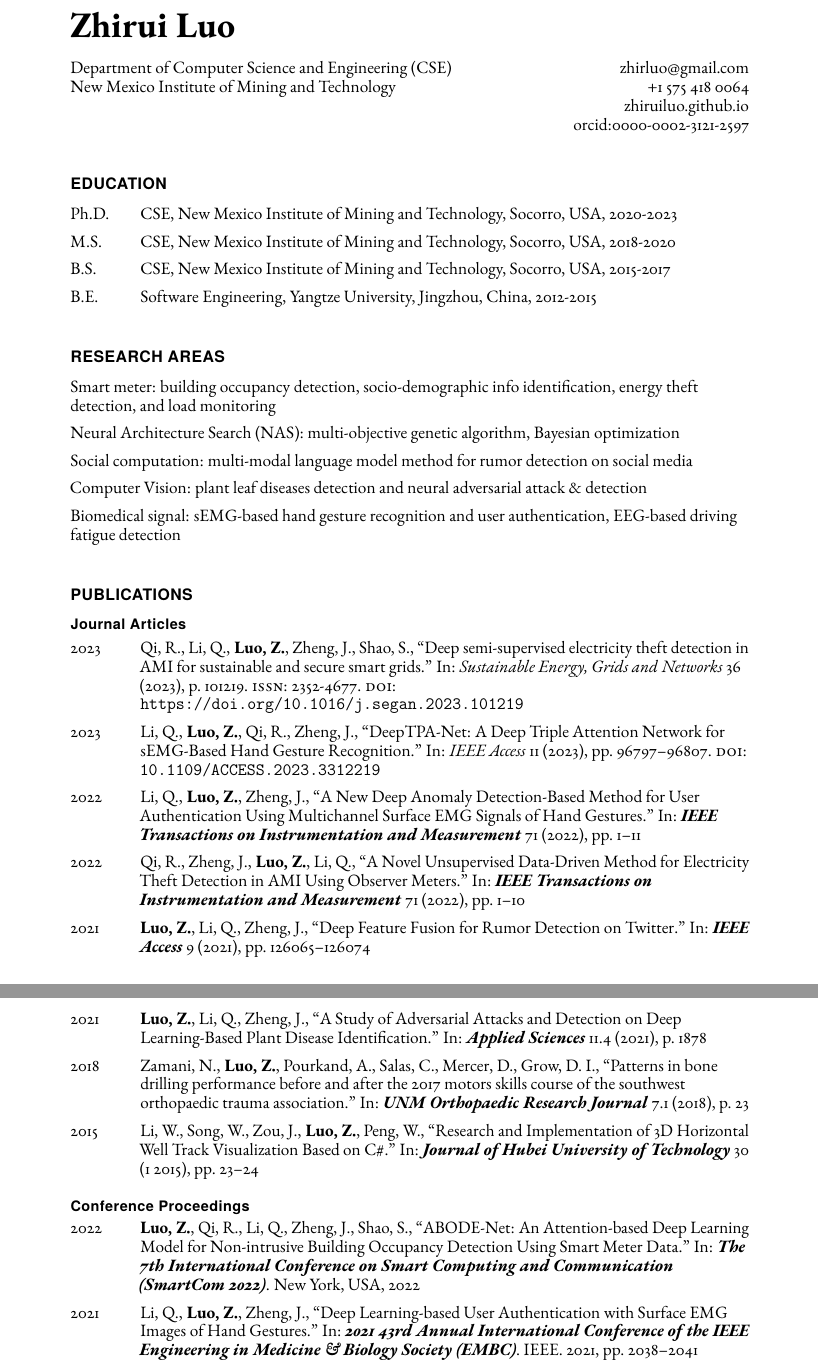
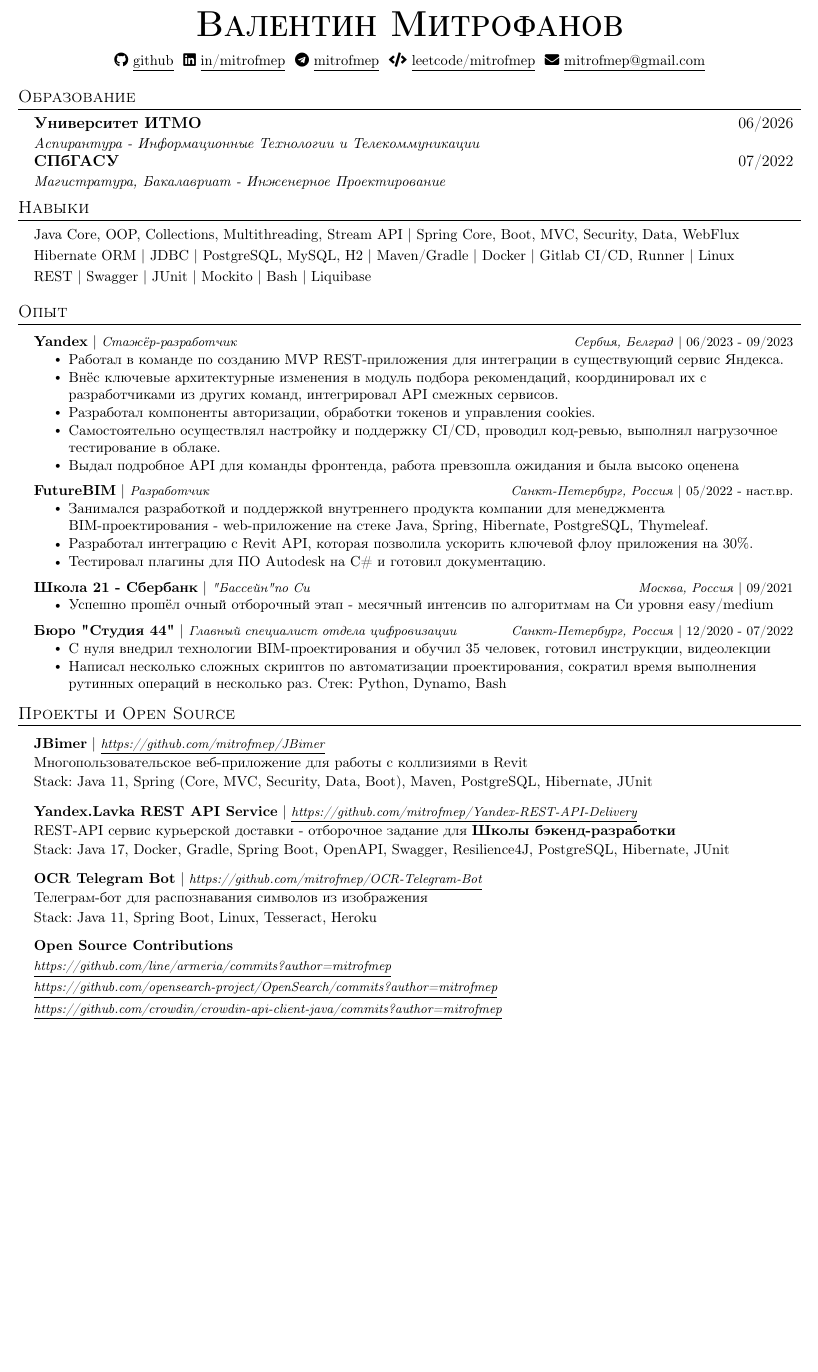
Before and after one commit to mitrofmep/cv, a LaTeX CV (main_cv.tex): two parts of pages 1 and 2 of 3 before the commit and part of the page after it, the two joined at a grey line, cut at the place of the change, the shorter picture padded with empty space. Compiled offline with pdfLaTeX.

Commit message:
Update main_cv.tex

```diff
--- a/main_cv.tex
+++ b/main_cv.tex
@@ -112,61 +100,46 @@
-    \raggedright{}
 
-    % display your name as the document title
-    \namefont{\myname}
+% -------------------- HEADING--------------------
+\begin{flushright}
+  \vspace{-4pt}
+  \color{gray}
+  \item
+\end{flushright}
 
-    % affiliation and contact info blocks
-    \vspace{1em}
-    \begin{minipage}[t]{0.700\textwidth}
-        % current primary affiliation, left-aligned
-        Department of Computer Science and Engineering (CSE)\\
-        New Mexico Institute of Mining and Technology
-    \end{minipage}
-    \begin{minipage}[t]{0.295\textwidth}
-        % contact info details, right-aligned
-        \flushright{}
-        \href{mailto:zhirluo@gmail.com}{zhirluo@gmail.com} \\
-        +1 575 418 0064 \\
-        \href{https://zhiruiluo.github.io}{zhiruiluo.github.io}\\
-        \href{https://orcid.org/0000-0002-3121-2597}{orcid:0000-0002-3121-2597}
-    \end{minipage}
+\vspace{-7pt}
 
-    \section*{Education}
+\begin{center}
+\vspace{-7pt}
+    \textbf{\Huge \scshape Валентин Митрофанов} \\ \vspace{8pt}
+    \small
+    \faIcon{github}
+    \href{https://github.com/mitrofmep}
+    {\underline{github}} $  $
+    \faIcon{linkedin}
+    \href{https://linkedin.com/in/mitrofmep}
+    {\underline{in/mitrofmep}} $  $
+    \faIcon{telegram}
+    \href{https://t.me/mitrofmep}
+    {\underline{mitrofmep}} $  $
+    \faIcon{code}
+    \href{https://leetcode.com/mitrofmep/}
+    {\underline{leetcode/mitrofmep}} $  $
+    \faIcon{envelope}
+    \href{mailto:mitrofmep@gmail.com}
+    {\underline{mitrofmep@gmail.com}}
+\end{center}
 
-    \begin{tablist}
-      \item[Ph.D.] \tab{}CSE, New Mexico Institute of Mining and Technology, Socorro, USA, 2020-2023
-      \item[M.S.] \tab{}CSE, New Mexico Institute of Mining and Technology, Socorro, USA, 2018-2020
-      \item[B.S.] \tab{}CSE, New Mexico Institute of Mining and Technology, Socorro, USA, 2015-2017
-      \item[B.E.] \tab{}Software Engineering, Yangtze University, Jingzhou, China, 2012-2015
-    \end{tablist}
+% -------------------- EDUCATION --------------------
+\section{Образование}
+  \resumeSubHeadingListStart
 
-    \section*{Research Areas}
-    \begin{itemize}
-      \item Smart meter: building occupancy detection, socio-demographic info identification, energy theft detection, and load monitoring
-      \item Neural Architecture Search (NAS): multi-objective genetic algorithm, Bayesian optimization
-      \item Social computation: multi-modal language model method for rumor detection on social media
-      \item Computer Vision: plant leaf diseases detection and neural adversarial attack \& detection
-      \item Biomedical signal: sEMG-based hand gesture recognition and user authentication, EEG-based driving fatigue detection
-    \end{itemize}
+    \resumeSubheading
+      {Университет ИТМО}{06/2026}
+      {Аспирантура - Информационные Технологии и Телекоммуникации}{}
 
-    \section*{Publications}
-    \subsection*{Journal Articles}
-    \begin{tablist}
-        \item[2023] \tab{}\fullcite{qi2023deepsmi}
-        \item[2023] \tab{}\fullcite{li2023deeptpa}
-        \item[2022] \tab{}\fullcite{li2022new}
-        \item[2022] \tab{}\fullcite{qi2022novel}
-        \item[2021] \tab{}\fullcite{luo2021deep}
-        \item[2021] \tab{}\fullcite{luo2021study}
-        \item[2018] \tab{}\fullcite{zamani2018patterns}
-        \item[2015] \tab{}\fullcite{li2015research}
-    \end{tablist}
+    \resumeSubheading
+      {СПбГАСУ}{07/2022}
+      {Магистратура, Бакалавриат - Инженерное Проектирование}{}
 
-    \subsection*{Conference Proceedings}
-    \begin{tablist}
-        \item[2022] \tab{}\fullcite{luo2022abode-net}
-        \item[2021] \tab{}\fullcite{li2021deep}
-    \end{tablist}
 
-    % \section*{INVITED TALKS}
-    % \subsection*{Campus Talks}
+  \resumeSubHeadingListEnd
 
@@ -178 +147,9 @@
+\section{Навыки}
+\begin{itemize}[leftmargin=0.15in, label={}, itemsep=-1pt]
+    \small{
+        \item Java Core, OOP, Collections, Multithreading, Stream API | Spring Core, Boot, MVC, Security, Data, WebFlux\\
+        \item Hibernate ORM | JDBC | PostgreSQL, MySQL, H2 | Maven/Gradle | Docker | Gitlab CI/CD, Runner | Linux \\
+        \item REST | Swagger | JUnit | Mockito | Bash | Liquibase \\
+    }
+\end{itemize}
 
@@ -187 +157,12 @@
+\section{Опыт}
+    \resumeSubHeadingListStart
 
+        \resumeProjectHeading
+        {\textbf{Yandex} $|$ \footnotesize\emph{Стажёр-разработчик}}{\footnotesize\emph{Сербия, Белград} $|$ {06/2023 - 09/2023}}
+        \resumeItemListStart
+            \resumeItem{Работал в команде по созданию MVP REST-приложения для интеграции в существующий сервис Яндекса.}
+            \resumeItem{Внёс ключевые архитектурные изменения в модуль подбора рекомендаций, координировал их с разработчиками из других команд, интегрировал API смежных сервисов.}
+            \resumeItem{Разработал компоненты авторизации, обработки токенов и управления cookies.}
+            \resumeItem{Самостоятельно осуществлял настройку и поддержку CI/CD, проводил код-ревью, выполнял нагрузочное тестирование в облаке.}
+            \resumeItem{Выдал подробное API для команды фронтенда, работа превзошла ожидания и была высоко оценена}
+        \resumeItemListEnd
@@ -200 +170,8 @@
-        \item Knowledge-Based Systems
+        \resumeProjectHeading
+        {\textbf{FutureBIM} $|$ \footnotesize\emph{Разработчик}}
+        {\footnotesize\emph{Санкт-Петербург, Россия} $|$ {05/2022 - наст.вр.}}
+        \resumeItemListStart
+            \resumeItem{Занимался разработкой и поддержкой внутреннего продукта компании для менеджмента BIM-проектирования - web-приложение на стеке Java, Spring, Hibernate, PostgreSQL, Thymeleaf.}
+            \resumeItem{Разработал интеграцию с Revit API, которая позволила ускорить ключевой флоу приложения на 30\%.}
+            \resumeItem{Тестировал плагины для ПО Autodesk на C\# и готовил документацию.}
+        \resumeItemListEnd
@@ -205 +178,7 @@
 
+        \resumeProjectHeading
+        {\textbf{Школа 21 - Сбербанк} $|$ \footnotesize\emph{"Бассейн" по Си}}
+        {\footnotesize\emph{Москва, Россия} $|$ {09/2021}}
+        \resumeItemListStart
+            \resumeItem{Успешно прошёл очный отборочный этап - месячный интенсив по алгоритмам на Си уровня easy/medium}
+        \resumeItemListEnd
@@ -214 +185,8 @@
 
+        \resumeProjectHeading
+        {\textbf{Бюро "Студия 44"} $|$ \footnotesize\emph{Главный специалист отдела цифровизации}}
+        {\footnotesize\emph{Санкт-Петербург, Россия} $|$ {12/2020 - 07/2022}}
+        \resumeItemListStart
+            \resumeItem{С нуля внедрил технологии BIM-проектирования и обучил 35 человек, готовил инструкции, видеолекции}
+           \resumeItem{Написал несколько сложных скриптов по автоматизации проектирования, сократил время выполнения рутинных операций в несколько раз. Стек: Python, Dynamo, Bash}
+        \resumeItemListEnd
@@ -226 +194,35 @@
 
+    \resumeSubHeadingListEnd
+
+% -------------------- EXPERIENCE --------------------
+\section{Проекты и Open Source}
+  \resumeSubHeadingListStart
+
+        \resumeProjectHeading
+            {\textbf{JBimer} $|$ \footnotesize\emph{\underline{\href{https://github.com/mitrofmep/JBimer}{https://github.com/mitrofmep/JBimer}}}\vspace{8pt}}{}          {\small{Многопользовательское веб-приложение для работы с коллизиями в Revit}} \\
+            {\small{Stack: Java 11, Spring (Core, MVC, Security, Data, Boot), Maven, PostgreSQL, Hibernate, JUnit}}
+
+
+
+        \resumeProjectHeading
+            {\textbf{Yandex.Lavka REST API Service} $|$ \footnotesize\emph{\underline{\href{https://github.com/mitrofmep/Yandex-REST-API-Delivery}{https://github.com/mitrofmep/Yandex-REST-API-Delivery}}}\vspace{8pt}}{}
+            {\small{REST-API сервис курьерской доставки - отборочное задание для \textbf{Школы бэкенд-разработки}}} \\
+            {\small{Stack: Java 17, Docker, Gradle, Spring Boot, OpenAPI, Swagger, Resilience4J, PostgreSQL, Hibernate, JUnit}}
+
+        \resumeProjectHeading
+            {\textbf{OCR Telegram Bot} $|$ \footnotesize\emph{\underline{\href{https://github.com/mitrofmep/OCR-Telegram-Bot}{https://github.com/mitrofmep/OCR-Telegram-Bot}}}\vspace{8pt}}{}
+            {\small{Телеграм-бот для распознавания символов из изображения}} \\
+            {\small{Stack: Java 11, Spring Boot, Linux, Tesseract, Heroku}}
+
+        \resumeProjectHeading
+{\textbf{Open Source Contributions}\\
+\footnotesize\emph{\underline{\href{https://github.com/line/armeria/commits?author=mitrofmep}{https://github.com/line/armeria/commits?author=mitrofmep}}}\vspace{1pt}\\
+\footnotesize\emph{\underline{\href{https://github.com/opensearch-project/OpenSearch/commits?author=mitrofmep}{https://github.com/opensearch-project/OpenSearch/commits?author=mitrofmep}}}\vspace{1pt}\\
+\footnotesize\emph{\underline{\href{https://github.com/crowdin/crowdin-api-client-java/commits?author=mitrofmep}{https://github.com/crowdin/crowdin-api-client-java/commits?author=mitrofmep}}}\vspace{1pt}}
+{}
+
+
+
+
+
+    \resumeSubHeadingListEnd
```
Also changed, not shown: main_cv.tex (248 more changed lines).
